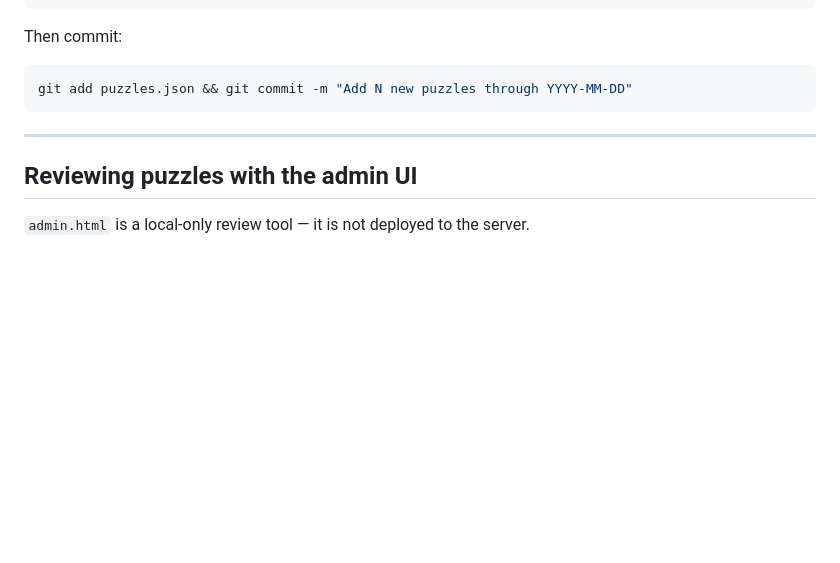
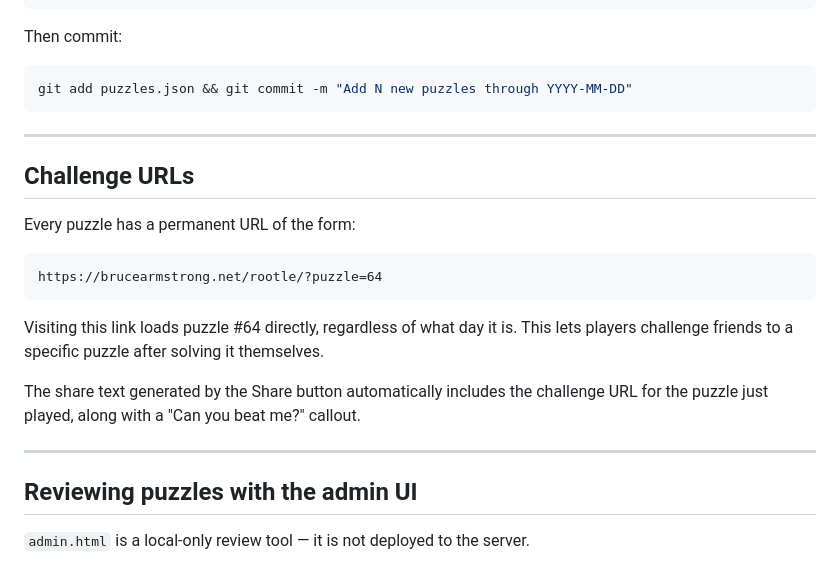
Before and after one commit to brucedarmstrong/rootle, a Markdown page: README.md, the part around the change. GitHub-like rendering; blank space fills up the shorter version.

Commit message:
Document challenge URL feature in README
Co-Authored-By: Claude Sonnet 4.6 <noreply@anthropic.com>

````diff
--- a/README.md
+++ b/README.md
@@ -79,6 +79,20 @@ git add puzzles.json && git commit -m "Add N new puzzles through YYYY-MM-DD"
 
 ---
 
+## Challenge URLs
+
+Every puzzle has a permanent URL of the form:
+
+```
+https://brucearmstrong.net/rootle/?puzzle=64
+```
+
+Visiting this link loads puzzle #64 directly, regardless of what day it is. This lets players challenge friends to a specific puzzle after solving it themselves.
+
+The share text generated by the Share button automatically includes the challenge URL for the puzzle just played, along with a "Can you beat me?" callout.
+
+---
+
 ## Reviewing puzzles with the admin UI
 
 `admin.html` is a local-only review tool — it is not deployed to the server.
````
